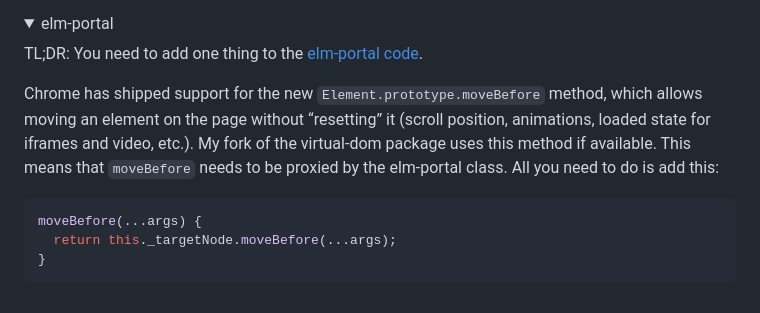
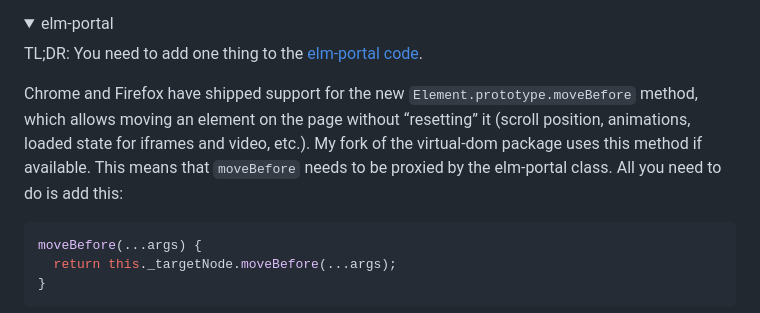
Before and after one commit to lydell/elm-safe-virtual-dom, a Markdown page: README.md, the part around the change. GitHub-like rendering; folded sections open.

Commit message:
Firefox has added moveBefore too now

````diff
--- a/README.md
+++ b/README.md
@@ -214,7 +214,7 @@ For Lamdera in production, follow [pull request #65](https://github.com/lamdera/
 
 TL;DR: You need to add one thing to the [elm-portal code](https://gist.github.com/wolfadex/45ae81f73c79a1c092cdba60aa218201).
 
-Chrome has shipped support for the new `Element.prototype.moveBefore` method, which allows moving an element on the page without “resetting” it (scroll position, animations, loaded state for iframes and video, etc.). My fork of the virtual-dom package uses this method if available. This means that `moveBefore` needs to be proxied by the elm-portal class. All you need to do is add this:
+Chrome and Firefox have shipped support for the new `Element.prototype.moveBefore` method, which allows moving an element on the page without “resetting” it (scroll position, animations, loaded state for iframes and video, etc.). My fork of the virtual-dom package uses this method if available. This means that `moveBefore` needs to be proxied by the elm-portal class. All you need to do is add this:
 
 ```js
 moveBefore(...args) {
````
